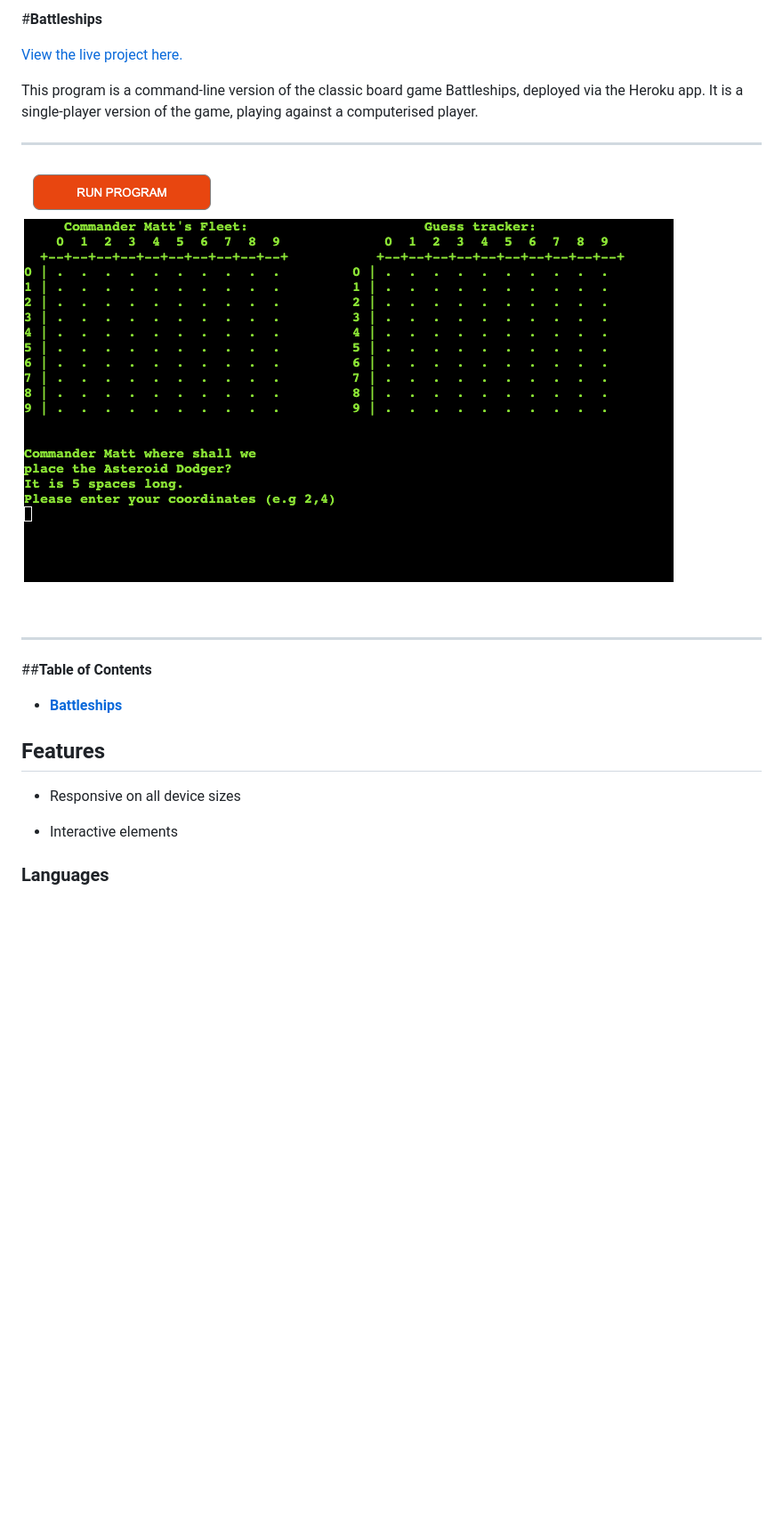
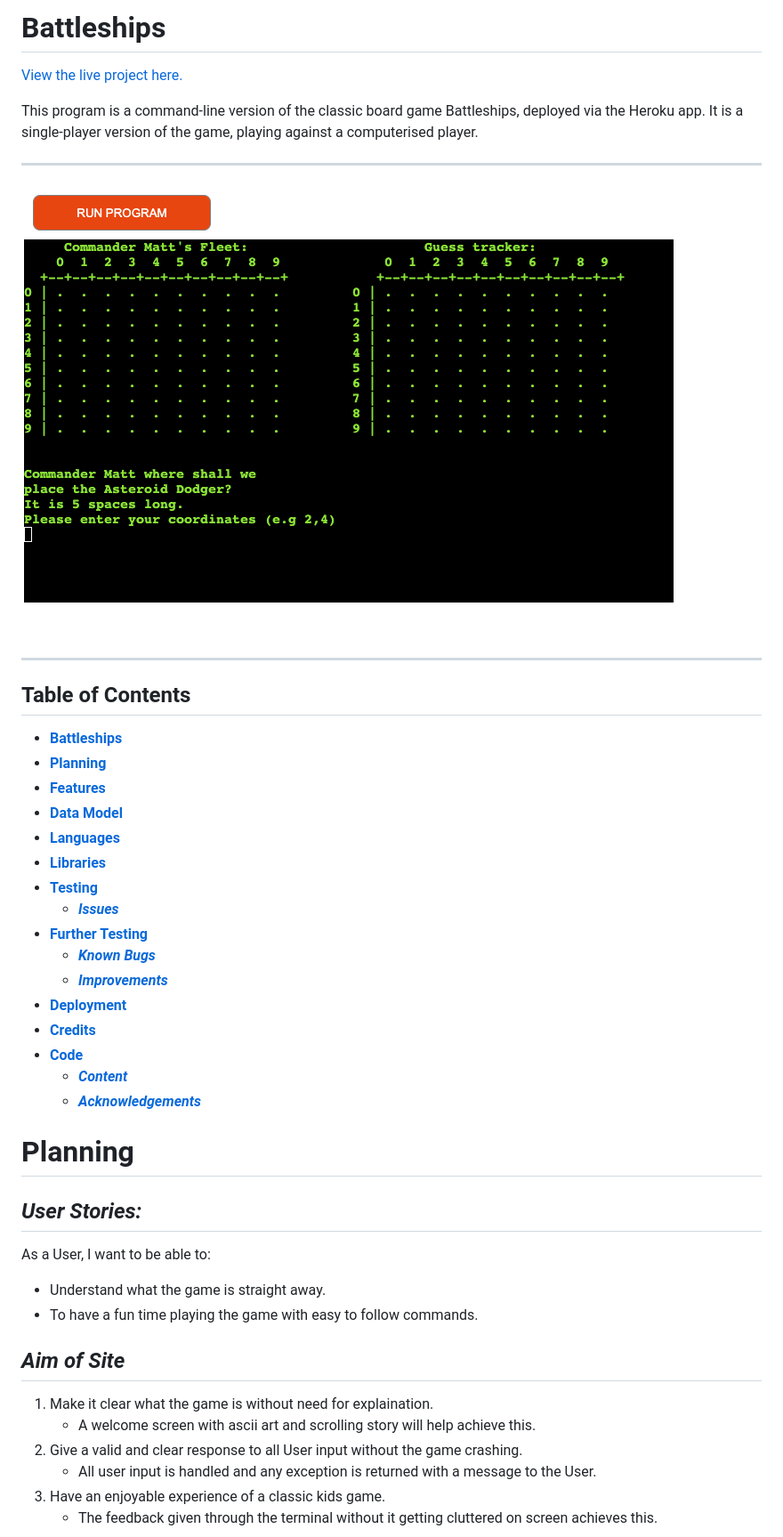
Before and after one commit to mattcooperdev/starcommand, a Markdown page: README.md, the part around the change printed below. Shown: that part at 89% size. GitHub-like rendering; blank space fills up the shorter version.

```diff
--- a/README.md
+++ b/README.md
@@ -1,4 +1,4 @@
-#**Battleships**
+# **Battleships**
 
 [View the live project here.](https://star-command.herokuapp.com/)
 
@@ -11,17 +11,41 @@ It is a single-player version of the game, playing against a computerised player
 
 ___
 
-##**Table of Contents**
-* [**Battleships**](#battlehips)
-
-
-## Features
-
--   Responsive on all device sizes
-
--   Interactive elements
+## **Table of Contents**
+* [**Battleships**](#battleships)
+* [**Planning**](#planning)
+* [**Features**](#features)
+* [**Data Model**](#data-model)
+* [**Languages**](#languages)
+* [**Libraries**](#libraries)
+* [**Testing**](#testing)
+    * [***Issues***](#issues)
+* [**Further Testing**](#further-testing)
+    * [***Known Bugs***](#known-bugs)
+    * [***Improvements***](#improvements)
+* [**Deployment**](#deployment)
+* [**Credits**](#credits)
+* [**Code**](#code)
+    * [***Content***](#content)
+    * [***Acknowledgements***](#acknowledgements)
 
 
 
 
-### Languages
+
+
+
+# **Planning**
+## ***User Stories:***
+As a User, I want to be able to:
+* Understand what the game is straight away.
+* To have a fun time playing the game with easy to follow commands.
+
+## ***Aim of Site***
+1. Make it clear what the game is without need for explaination.
+    * A welcome screen with ascii art and scrolling story will help achieve this.
+1. Give a valid and clear response to all User input without the game crashing.
+    * All user input is handled and any exception is returned with a message to the User.
+1. Have an enjoyable experience of a classic kids game.
+    * The feedback given through the terminal without it getting cluttered on screen achieves this.
+
```
Also changed, not shown: other parts of README.md (+70 -39 lines), docs/flowchart/star-command-flow.png (renamed from docs/flowchart/Star Command Flow.png).
